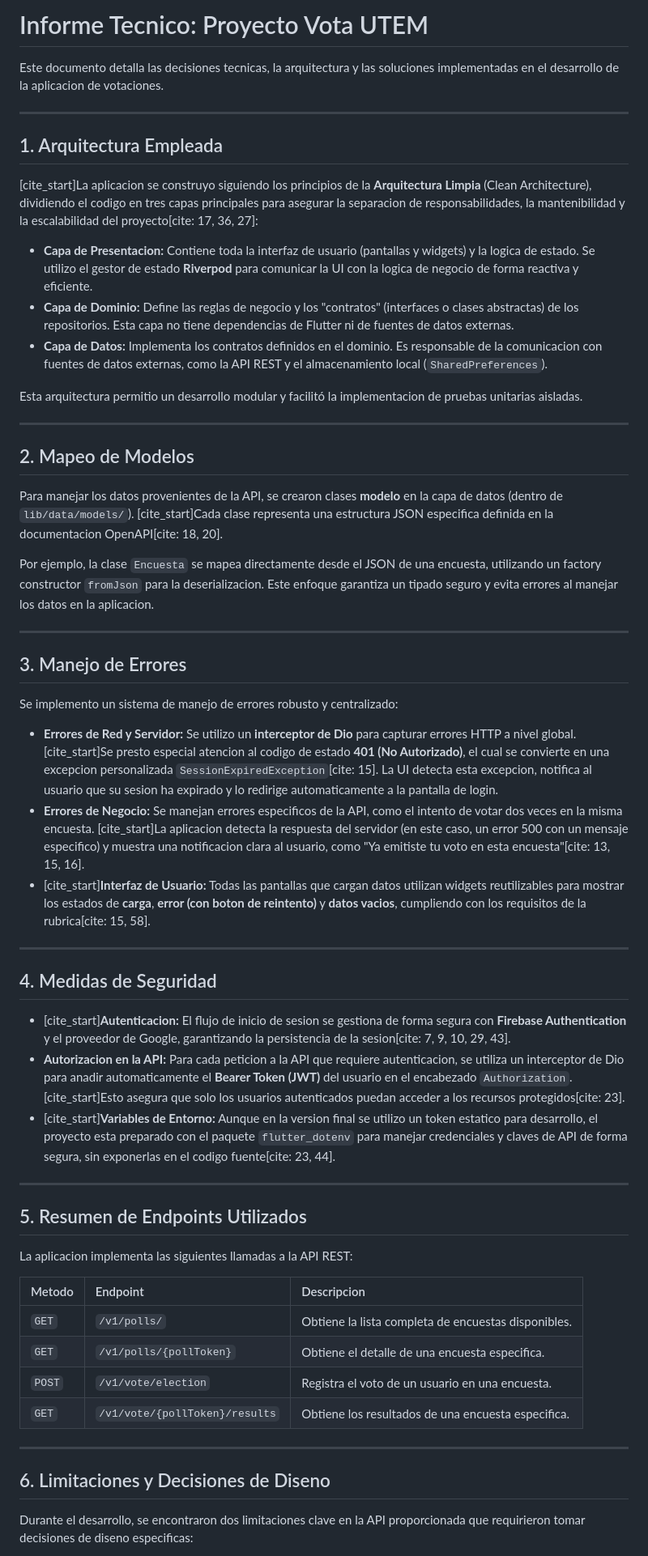
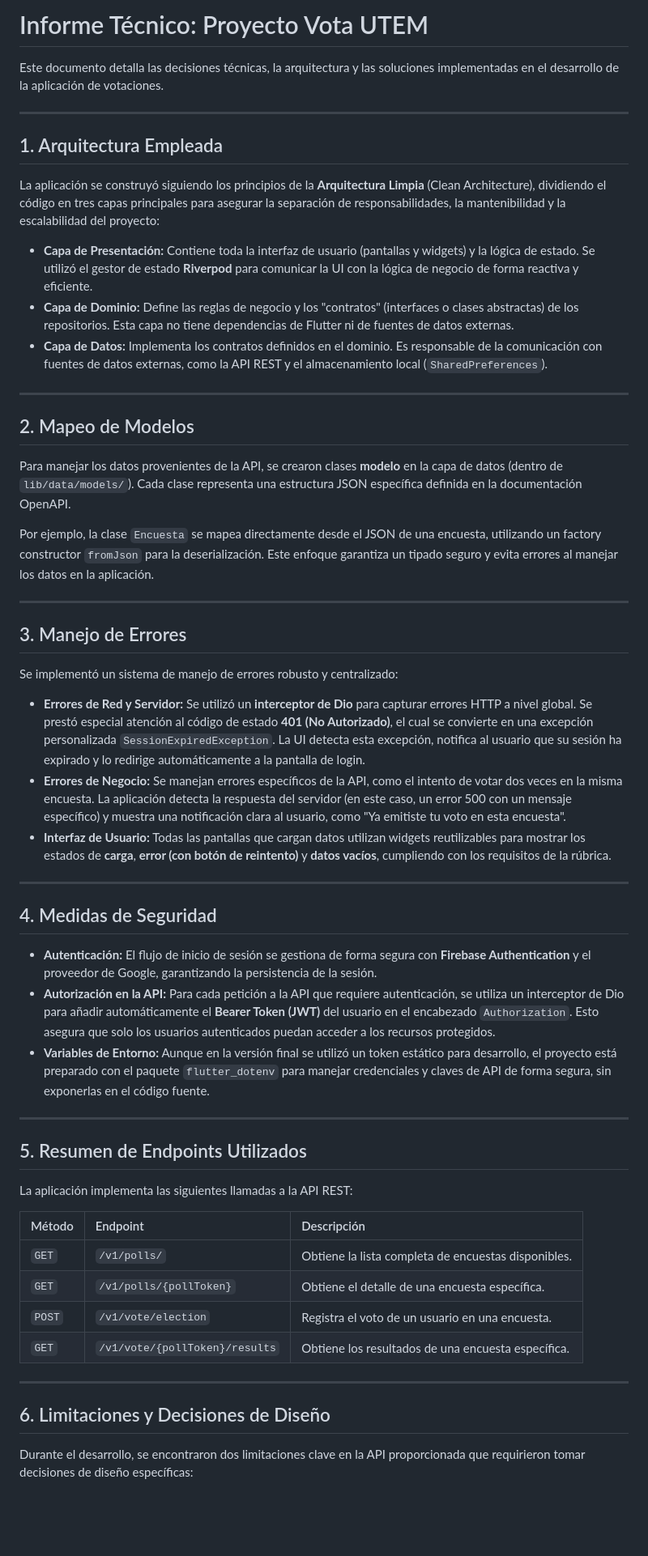
Before and after one commit to iAlvaradoUtem/proyecto-votacion-flutter-utem, a Markdown page: INFORME_TECNICO.md, the part around the change printed below. Shown: that part at 81% size. GitHub-like rendering; blank space fills up the shorter version.

Commit message:
docs: Correccion INFORME TECNICO

```diff
--- a/INFORME_TECNICO.md
+++ b/INFORME_TECNICO.md
@@ -1,61 +1,59 @@
-# Informe Tecnico: Proyecto Vota UTEM
+# Informe Técnico: Proyecto Vota UTEM
 
-Este documento detalla las decisiones tecnicas, la arquitectura y las soluciones implementadas en el desarrollo de la aplicacion de votaciones.
+Este documento detalla las decisiones técnicas, la arquitectura y las soluciones implementadas en el desarrollo de la aplicación de votaciones.
 
 ---
 
 ## 1. Arquitectura Empleada
 
-[cite_start]La aplicacion se construyo siguiendo los principios de la **Arquitectura Limpia** (Clean Architecture), dividiendo el codigo en tres capas principales para asegurar la separacion de responsabilidades, la mantenibilidad y la escalabilidad del proyecto[cite: 17, 36, 27]:
+La aplicación se construyó siguiendo los principios de la **Arquitectura Limpia** (Clean Architecture), dividiendo el código en tres capas principales para asegurar la separación de responsabilidades, la mantenibilidad y la escalabilidad del proyecto:
 
-* **Capa de Presentacion:** Contiene toda la interfaz de usuario (pantallas y widgets) y la logica de estado. Se utilizo el gestor de estado **Riverpod** para comunicar la UI con la logica de negocio de forma reactiva y eficiente.
+* **Capa de Presentación:** Contiene toda la interfaz de usuario (pantallas y widgets) y la lógica de estado. Se utilizó el gestor de estado **Riverpod** para comunicar la UI con la lógica de negocio de forma reactiva y eficiente.
 * **Capa de Dominio:** Define las reglas de negocio y los "contratos" (interfaces o clases abstractas) de los repositorios. Esta capa no tiene dependencias de Flutter ni de fuentes de datos externas.
-* **Capa de Datos:** Implementa los contratos definidos en el dominio. Es responsable de la comunicacion con fuentes de datos externas, como la API REST y el almacenamiento local (`SharedPreferences`).
-
-Esta arquitectura permitio un desarrollo modular y facilitó la implementacion de pruebas unitarias aisladas.
+* **Capa de Datos:** Implementa los contratos definidos en el dominio. Es responsable de la comunicación con fuentes de datos externas, como la API REST y el almacenamiento local (`SharedPreferences`).
 
 ---
 
 ## 2. Mapeo de Modelos
 
-Para manejar los datos provenientes de la API, se crearon clases **modelo** en la capa de datos (dentro de `lib/data/models/`). [cite_start]Cada clase representa una estructura JSON especifica definida en la documentacion OpenAPI[cite: 18, 20].
+Para manejar los datos provenientes de la API, se crearon clases **modelo** en la capa de datos (dentro de `lib/data/models/`). Cada clase representa una estructura JSON específica definida en la documentación OpenAPI.
 
-Por ejemplo, la clase `Encuesta` se mapea directamente desde el JSON de una encuesta, utilizando un factory constructor `fromJson` para la deserializacion. Este enfoque garantiza un tipado seguro y evita errores al manejar los datos en la aplicacion.
+Por ejemplo, la clase `Encuesta` se mapea directamente desde el JSON de una encuesta, utilizando un factory constructor `fromJson` para la deserialización. Este enfoque garantiza un tipado seguro y evita errores al manejar los datos en la aplicación.
 
 ---
 
 ## 3. Manejo de Errores
 
-Se implemento un sistema de manejo de errores robusto y centralizado:
+Se implementó un sistema de manejo de errores robusto y centralizado:
 
-* **Errores de Red y Servidor:** Se utilizo un **interceptor de Dio** para capturar errores HTTP a nivel global. [cite_start]Se presto especial atencion al codigo de estado **401 (No Autorizado)**, el cual se convierte en una excepcion personalizada `SessionExpiredException`[cite: 15]. La UI detecta esta excepcion, notifica al usuario que su sesion ha expirado y lo redirige automaticamente a la pantalla de login.
-* **Errores de Negocio:** Se manejan errores especificos de la API, como el intento de votar dos veces en la misma encuesta. [cite_start]La aplicacion detecta la respuesta del servidor (en este caso, un error 500 con un mensaje especifico) y muestra una notificacion clara al usuario, como "Ya emitiste tu voto en esta encuesta"[cite: 13, 15, 16].
-* [cite_start]**Interfaz de Usuario:** Todas las pantallas que cargan datos utilizan widgets reutilizables para mostrar los estados de **carga**, **error (con boton de reintento)** y **datos vacios**, cumpliendo con los requisitos de la rubrica[cite: 15, 58].
+* **Errores de Red y Servidor:** Se utilizó un **interceptor de Dio** para capturar errores HTTP a nivel global. Se prestó especial atención al código de estado **401 (No Autorizado)**, el cual se convierte en una excepción personalizada `SessionExpiredException`. La UI detecta esta excepción, notifica al usuario que su sesión ha expirado y lo redirige automáticamente a la pantalla de login.
+* **Errores de Negocio:** Se manejan errores específicos de la API, como el intento de votar dos veces en la misma encuesta. La aplicación detecta la respuesta del servidor (en este caso, un error 500 con un mensaje específico) y muestra una notificación clara al usuario, como "Ya emitiste tu voto en esta encuesta".
+* **Interfaz de Usuario:** Todas las pantallas que cargan datos utilizan widgets reutilizables para mostrar los estados de **carga**, **error (con botón de reintento)** y **datos vacíos**, cumpliendo con los requisitos de la rúbrica.
 
 ---
 
 ## 4. Medidas de Seguridad
 
-* [cite_start]**Autenticacion:** El flujo de inicio de sesion se gestiona de forma segura con **Firebase Authentication** y el proveedor de Google, garantizando la persistencia de la sesion[cite: 7, 9, 10, 29, 43].
-* **Autorizacion en la API:** Para cada peticion a la API que requiere autenticacion, se utiliza un interceptor de Dio para anadir automaticamente el **Bearer Token (JWT)** del usuario en el encabezado `Authorization`. [cite_start]Esto asegura que solo los usuarios autenticados puedan acceder a los recursos protegidos[cite: 23].
-* [cite_start]**Variables de Entorno:** Aunque en la version final se utilizo un token estatico para desarrollo, el proyecto esta preparado con el paquete `flutter_dotenv` para manejar credenciales y claves de API de forma segura, sin exponerlas en el codigo fuente[cite: 23, 44].
+* **Autenticación:** El flujo de inicio de sesión se gestiona de forma segura con **Firebase Authentication** y el proveedor de Google, garantizando la persistencia de la sesión.
+* **Autorización en la API:** Para cada petición a la API que requiere autenticación, se utiliza un interceptor de Dio para añadir automáticamente el **Bearer Token (JWT)** del usuario en el encabezado `Authorization`. Esto asegura que solo los usuarios autenticados puedan acceder a los recursos protegidos.
+* **Variables de Entorno:** Aunque en la versión final se utilizó un token estático para desarrollo, el proyecto está preparado con el paquete `flutter_dotenv` para manejar credenciales y claves de API de forma segura, sin exponerlas en el código fuente.
 
 ---
 
 ## 5. Resumen de Endpoints Utilizados
 
-La aplicacion implementa las siguientes llamadas a la API REST:
+La aplicación implementa las siguientes llamadas a la API REST:
 
-| Metodo | Endpoint | Descripcion |
-| :--- | :--- | :--- |
-| `GET` | `/v1/polls/` | Obtiene la lista completa de encuestas disponibles. |
-| `GET` | `/v1/polls/{pollToken}` | Obtiene el detalle de una encuesta especifica. |
-| `POST` | `/v1/vote/election` | Registra el voto de un usuario en una encuesta. |
-| `GET` | `/v1/vote/{pollToken}/results` | Obtiene los resultados de una encuesta especifica. |
+| Método | Endpoint                    | Descripción                                      |
+| :----- | :-------------------------- | :----------------------------------------------- |
+| `GET`  | `/v1/polls/`                | Obtiene la lista completa de encuestas disponibles. |
+| `GET`  | `/v1/polls/{pollToken}`     | Obtiene el detalle de una encuesta específica.      |
+| `POST` | `/v1/vote/election`         | Registra el voto de un usuario en una encuesta.     |
+| `GET`  | `/v1/vote/{pollToken}/results` | Obtiene los resultados de una encuesta específica. |
 
 ---
 
-## 6. Limitaciones y Decisiones de Diseno
+## 6. Limitaciones y Decisiones de Diseño
 
-Durante el desarrollo, se encontraron dos limitaciones clave en la API proporcionada que requirieron tomar decisiones de diseno especificas:
+Durante el desarrollo, se encontraron dos limitaciones clave en la API proporcionada que requirieron tomar decisiones de diseño específicas:
 
```
Also changed, not shown: other parts of INFORME_TECNICO.md (+2 -2 lines).
